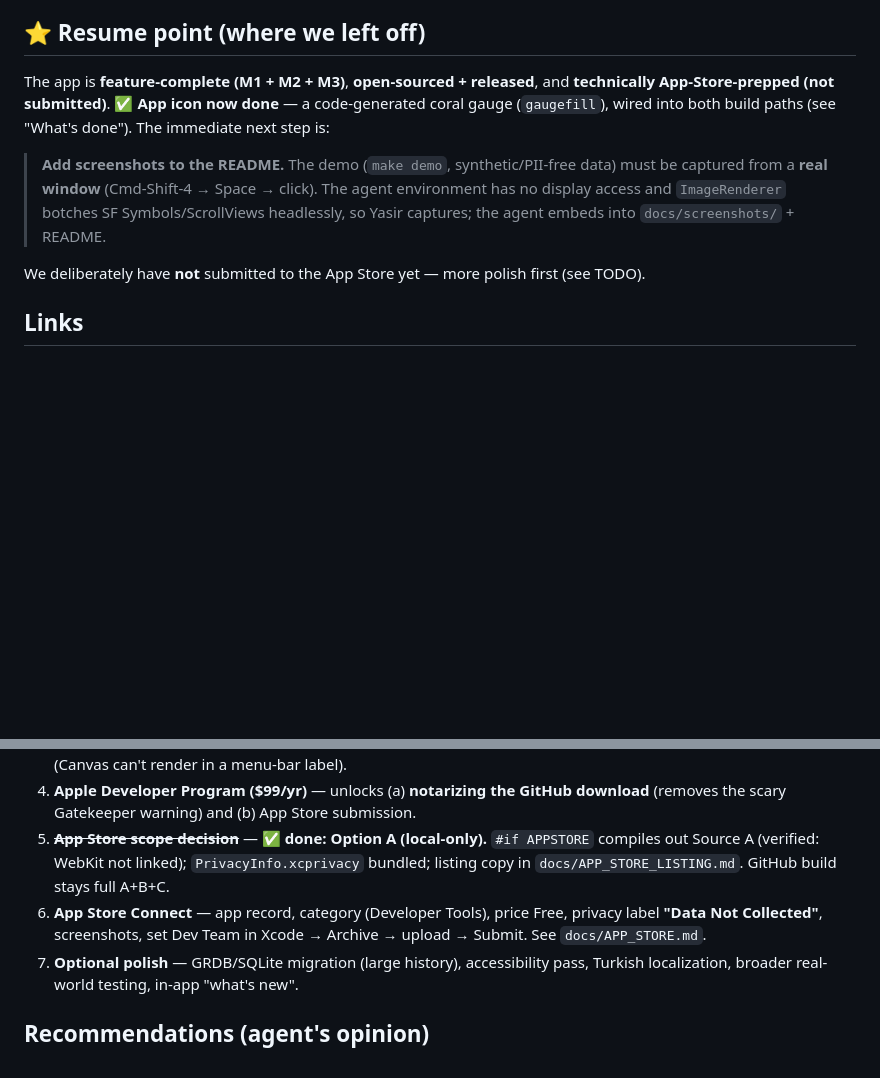
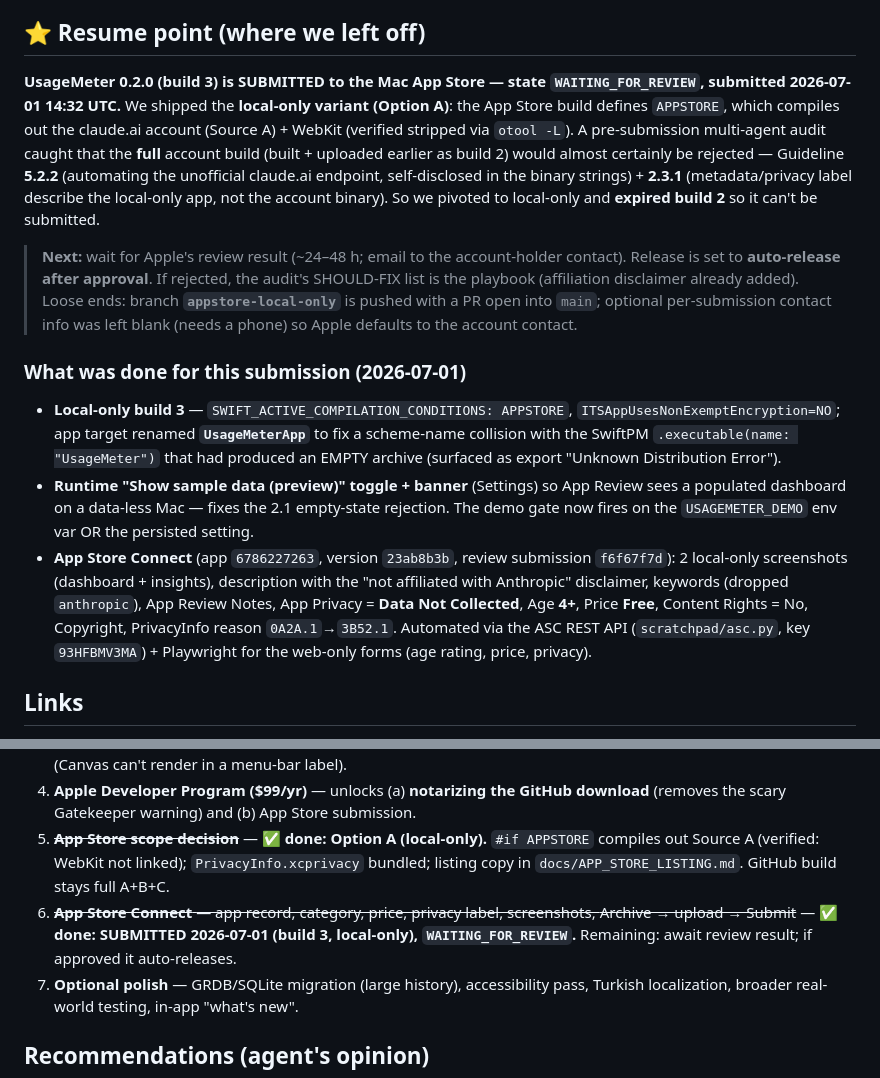
Before and after one commit to OmerYasirOnal/UsageMeter, a Markdown page: docs/STATUS.md, 2 parts joined by grey strips. Rendered like a GitHub page; blank space fills up the shorter version.

Commit message:
docs(STATUS): record App Store submission (build 3, local-only, WAITING_FOR_REVIEW)
Co-Authored-By: Claude Opus 4.8 (1M context) <noreply@anthropic.com>

```diff
--- a/docs/STATUS.md
+++ b/docs/STATUS.md
@@ -4,18 +4,38 @@ _Last updated: 2026-06-30. Read this first when resuming in a new session._
 
 ## ⭐ Resume point (where we left off)
 
-The app is **feature-complete (M1 + M2 + M3)**, **open-sourced + released**, and
-**technically App-Store-prepped (not submitted)**. ✅ **App icon now done** — a
-code-generated coral gauge (`gaugefill`), wired into both build paths (see
-"What's done"). The immediate next step is:
+**UsageMeter 0.2.0 (build 3) is SUBMITTED to the Mac App Store — state
+`WAITING_FOR_REVIEW`, submitted 2026-07-01 14:32 UTC.** We shipped the **local-only
+variant (Option A)**: the App Store build defines `APPSTORE`, which compiles out the
+claude.ai account (Source A) + WebKit (verified stripped via `otool -L`). A
+pre-submission multi-agent audit caught that the **full** account build (built +
+uploaded earlier as build 2) would almost certainly be rejected — Guideline **5.2.2**
+(automating the unofficial claude.ai endpoint, self-disclosed in the binary strings) +
+**2.3.1** (metadata/privacy label describe the local-only app, not the account binary).
+So we pivoted to local-only and **expired build 2** so it can't be submitted.
 
-> **Add screenshots to the README.** The demo (`make demo`, synthetic/PII-free data)
-> must be captured from a **real window** (Cmd-Shift-4 → Space → click). The agent
-> environment has no display access and `ImageRenderer` botches SF Symbols/ScrollViews
-> headlessly, so Yasir captures; the agent embeds into `docs/screenshots/` + README.
+> **Next:** wait for Apple's review result (~24–48 h; email to the account-holder
+> contact). Release is set to **auto-release after approval**. If rejected, the audit's
+> SHOULD-FIX list is the playbook (affiliation disclaimer already added). Loose ends:
+> branch **`appstore-local-only`** is pushed with a PR open into `main`; optional
+> per-submission contact info was left blank (needs a phone) so Apple defaults to the
+> account contact.
 
-We deliberately have **not** submitted to the App Store yet — more polish first
-(see TODO).
+### What was done for this submission (2026-07-01)
+- **Local-only build 3** — `SWIFT_ACTIVE_COMPILATION_CONDITIONS: APPSTORE`,
+  `ITSAppUsesNonExemptEncryption=NO`; app target renamed **`UsageMeterApp`** to fix a
+  scheme-name collision with the SwiftPM `.executable(name: "UsageMeter")` that had
+  produced an EMPTY archive (surfaced as export "Unknown Distribution Error").
+- **Runtime "Show sample data (preview)" toggle + banner** (Settings) so App Review
+  sees a populated dashboard on a data-less Mac — fixes the 2.1 empty-state rejection.
+  The demo gate now fires on the `USAGEMETER_DEMO` env var OR the persisted setting.
+- **App Store Connect** (app `6786227263`, version `23ab8b3b`, review submission
+  `f6f67f7d`): 2 local-only screenshots (dashboard + insights), description with the
+  "not affiliated with Anthropic" disclaimer, keywords (dropped `anthropic`), App
+  Review Notes, App Privacy = **Data Not Collected**, Age **4+**, Price **Free**,
+  Content Rights = No, Copyright, PrivacyInfo reason `0A2A.1`→`3B52.1`. Automated via
+  the ASC REST API (`scratchpad/asc.py`, key `93HFBMV3MA`) + Playwright for the
+  web-only forms (age rating, price, privacy).
 
 ## Links
 
@@ -106,9 +126,9 @@ make xcodeproj  # generate the Xcode app target (needs XcodeGen)
 5. ~~**App Store scope decision**~~ — ✅ **done: Option A (local-only).** `#if APPSTORE`
    compiles out Source A (verified: WebKit not linked); `PrivacyInfo.xcprivacy`
    bundled; listing copy in `docs/APP_STORE_LISTING.md`. GitHub build stays full A+B+C.
-6. **App Store Connect** — app record, category (Developer Tools), price Free, privacy
-   label **"Data Not Collected"**, screenshots, set Dev Team in Xcode → Archive →
-   upload → Submit. See `docs/APP_STORE.md`.
+6. ~~**App Store Connect** — app record, category, price, privacy label, screenshots,
+   Archive → upload → Submit~~ — ✅ **done: SUBMITTED 2026-07-01 (build 3, local-only),
+   `WAITING_FOR_REVIEW`.** Remaining: await review result; if approved it auto-releases.
 7. **Optional polish** — GRDB/SQLite migration (large history), accessibility pass,
    Turkish localization, broader real-world testing, in-app "what's new".
 
```
Also changed, not shown: other parts of docs/STATUS.md (+1 -1 lines).
